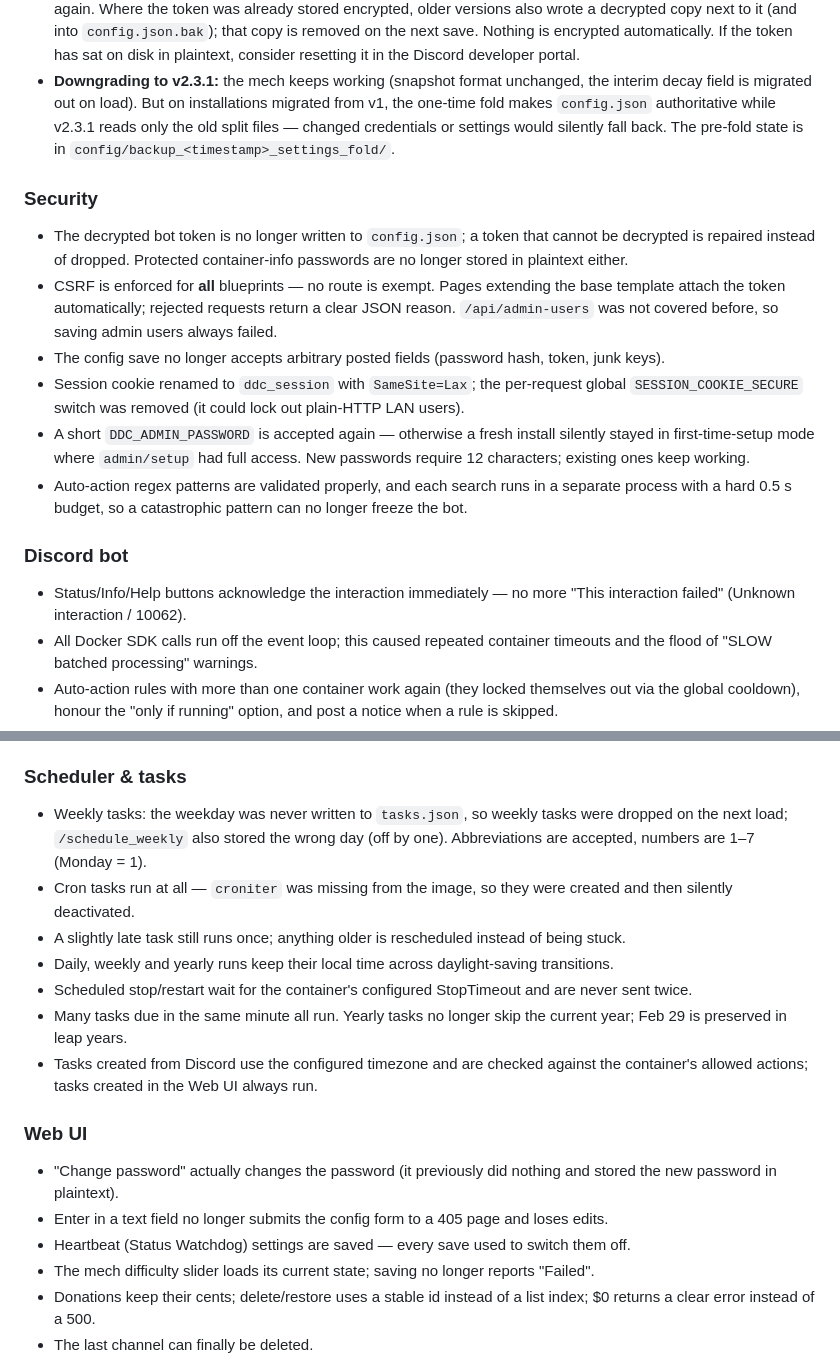
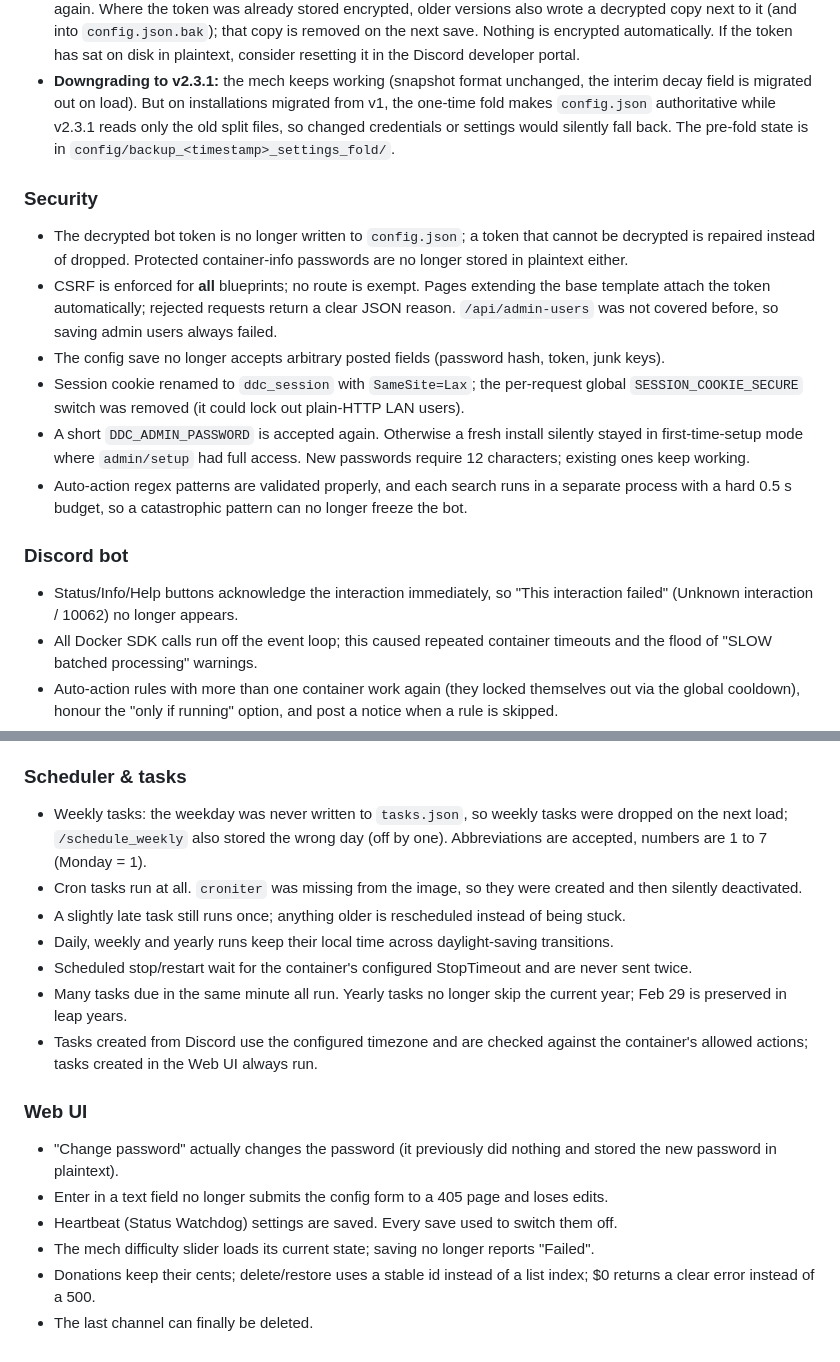
Before and after one commit to DockerDiscordControl/DockerDiscordControl-Linux, a Markdown page: docs/CHANGELOG.md, 2 parts joined by grey strips. Drawn GitHub-style.

```diff
--- a/docs/CHANGELOG.md
+++ b/docs/CHANGELOG.md
@@ -40,7 +40,7 @@ that it was read - 184 of 184, up from the 22 the first wave had covered.
   If the token has sat on disk in plaintext, consider resetting it in the Discord developer portal.
 - **Downgrading to v2.3.1:** the mech keeps working (snapshot format unchanged, the interim decay
   field is migrated out on load). But on installations migrated from v1, the one-time fold makes
-  `config.json` authoritative while v2.3.1 reads only the old split files — changed credentials or
+  `config.json` authoritative while v2.3.1 reads only the old split files, so changed credentials or
   settings would silently fall back. The pre-fold state is in
   `config/backup_<timestamp>_settings_fold/`.
 
@@ -49,13 +49,13 @@ that it was read - 184 of 184, up from the 22 the first wave had covered.
 - The decrypted bot token is no longer written to `config.json`; a token that cannot be decrypted
   is repaired instead of dropped. Protected container-info passwords are no longer stored in
   plaintext either.
-- CSRF is enforced for **all** blueprints — no route is exempt. Pages extending the base template
+- CSRF is enforced for **all** blueprints; no route is exempt. Pages extending the base template
   attach the token automatically; rejected requests return a clear JSON reason. `/api/admin-users`
   was not covered before, so saving admin users always failed.
 - The config save no longer accepts arbitrary posted fields (password hash, token, junk keys).
 - Session cookie renamed to `ddc_session` with `SameSite=Lax`; the per-request global
   `SESSION_COOKIE_SECURE` switch was removed (it could lock out plain-HTTP LAN users).
-- A short `DDC_ADMIN_PASSWORD` is accepted again — otherwise a fresh install silently stayed in
+- A short `DDC_ADMIN_PASSWORD` is accepted again. Otherwise a fresh install silently stayed in
   first-time-setup mode where `admin/setup` had full access. New passwords require 12 characters;
   existing ones keep working.
 - Auto-action regex patterns are validated properly, and each search runs in a separate process
@@ -63,8 +63,8 @@ that it was read - 184 of 184, up from the 22 the first wave had covered.
 
 ### Discord bot
 
-- Status/Info/Help buttons acknowledge the interaction immediately — no more "This interaction
-  failed" (Unknown interaction / 10062).
+- Status/Info/Help buttons acknowledge the interaction immediately, so "This interaction
+  failed" (Unknown interaction / 10062) no longer appears.
 - All Docker SDK calls run off the event loop; this caused repeated container timeouts and the
   flood of "SLOW batched processing" warnings.
 - Auto-action rules with more than one container work again (they locked themselves out via the
@@ -81,8 +81,8 @@ that it was read - 184 of 184, up from the 22 the first wave had covered.
 
 - Weekly tasks: the weekday was never written to `tasks.json`, so weekly tasks were dropped on the
   next load; `/schedule_weekly` also stored the wrong day (off by one). Abbreviations are accepted,
-  numbers are 1–7 (Monday = 1).
-- Cron tasks run at all — `croniter` was missing from the image, so they were created and then
+  numbers are 1 to 7 (Monday = 1).
+- Cron tasks run at all. `croniter` was missing from the image, so they were created and then
   silently deactivated.
 - A slightly late task still runs once; anything older is rescheduled instead of being stuck.
 - Daily, weekly and yearly runs keep their local time across daylight-saving transitions.
@@ -97,7 +97,7 @@ that it was read - 184 of 184, up from the 22 the first wave had covered.
 - "Change password" actually changes the password (it previously did nothing and stored the new
   password in plaintext).
 - Enter in a text field no longer submits the config form to a 405 page and loses edits.
-- Heartbeat (Status Watchdog) settings are saved — every save used to switch them off.
+- Heartbeat (Status Watchdog) settings are saved. Every save used to switch them off.
 - The mech difficulty slider loads its current state; saving no longer reports "Failed".
 - Donations keep their cents; delete/restore uses a stable id instead of a list index; $0 returns
   a clear error instead of a 500.
```
Also changed, not shown: other parts of docs/CHANGELOG.md (+3 -3 lines), README.md (+10 -10 lines).
